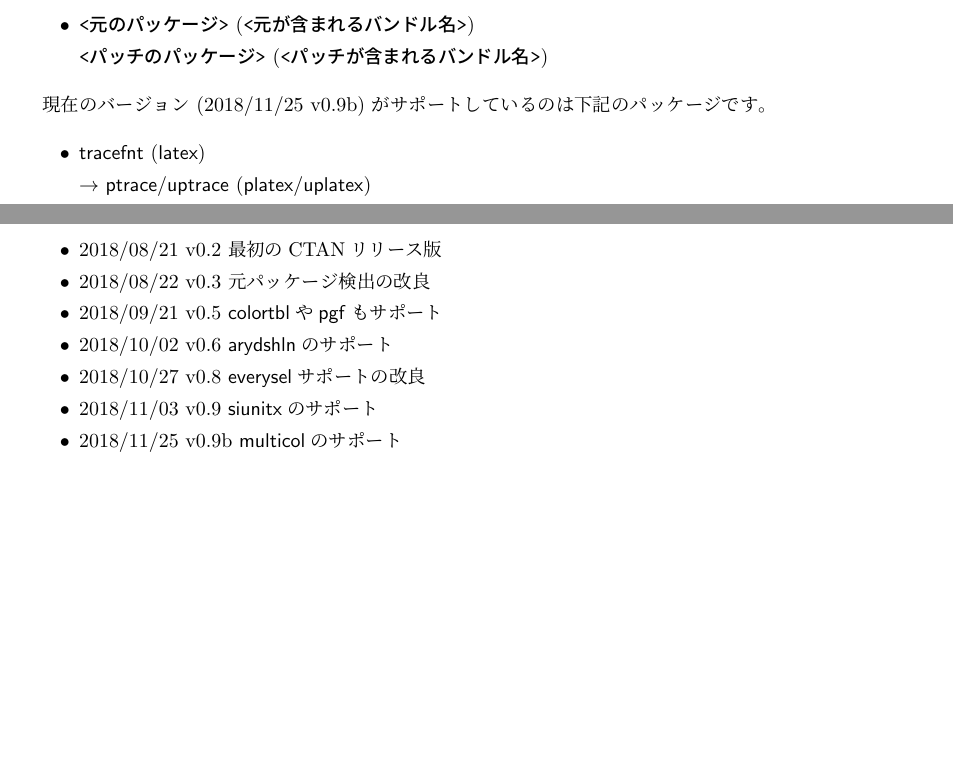
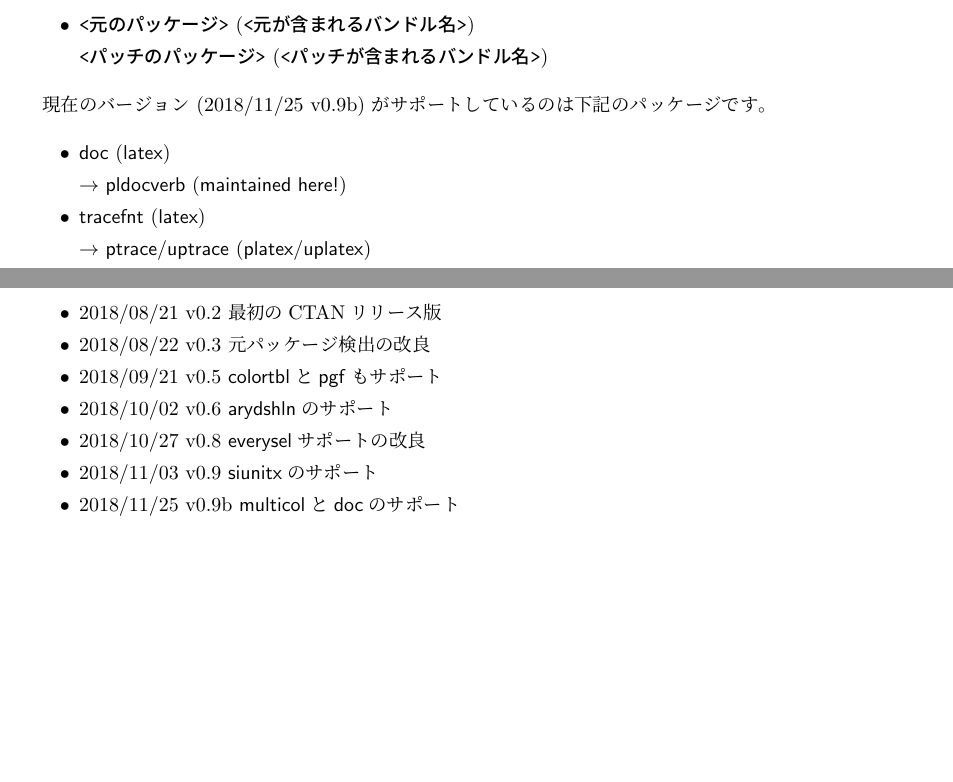
Before and after one commit to aminophen/plautopatch, a LaTeX document (plautopatch-ja.tex): two parts of pages 2 and 3 of 3, joined at a grey line, cut so that both start at the same text, the shorter picture padded with empty space. Compiled offline with pLaTeX and dvipdfmx.

Commit message:
update documentation

```diff
--- a/plautopatch-ja.tex
+++ b/plautopatch-ja.tex
@@ -101,6 +101,7 @@ p\LaTeX/up\LaTeX{}で動作するソースと通常の\LaTeX{}ソースの
 現在のバージョン (\filedate\space\fileversion) がサポートしているのは
 下記のパッケージです。
 \begin{itemize}
+\ITEMoTo  doc (latex) -> pldocverb (maintained here!)
 \ITEMoTo  tracefnt (latex) -> ptrace/uptrace (platex/uplatex)
 \ITEMoTo  fltrace (latex) -> pfltrace (platex)
 \ITEMoTo  array (latex-tools) -> plarray (platex-tools)
@@ -142,11 +143,11 @@ p\LaTeX/up\LaTeX{}で動作するソースと通常の\LaTeX{}ソースの
 \begin{itemize}
   \item 2018/08/21 v0.2  最初のCTANリリース版
   \item 2018/08/22 v0.3  元パッケージ検出の改良
-  \item 2018/09/21 v0.5  \textsf{colortbl}や\textsf{pgf}もサポート
+  \item 2018/09/21 v0.5  \textsf{colortbl}と\textsf{pgf}もサポート
   \item 2018/10/02 v0.6  \textsf{arydshln}のサポート
   \item 2018/10/27 v0.8  \textsf{everysel}サポートの改良
   \item 2018/11/03 v0.9  \textsf{siunitx}のサポート
-  \item 2018/11/25 v0.9b \textsf{multicol}のサポート
+  \item 2018/11/25 v0.9b \textsf{multicol}と\textsf{doc}のサポート
 \end{itemize}
 
 \end{document}
```
Also changed, not shown: plautopatch.tex (+2 -1 lines), README.md.
